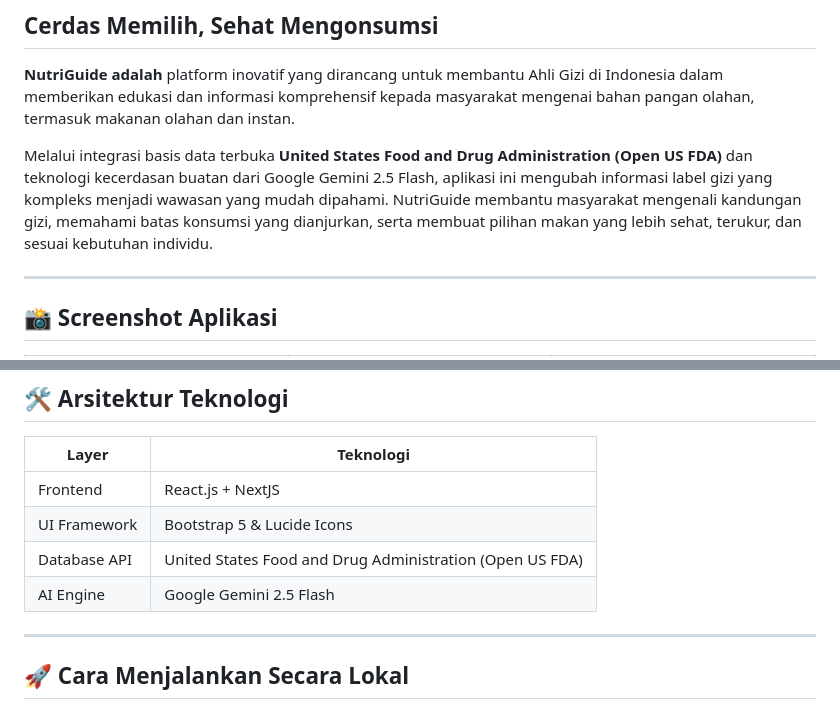
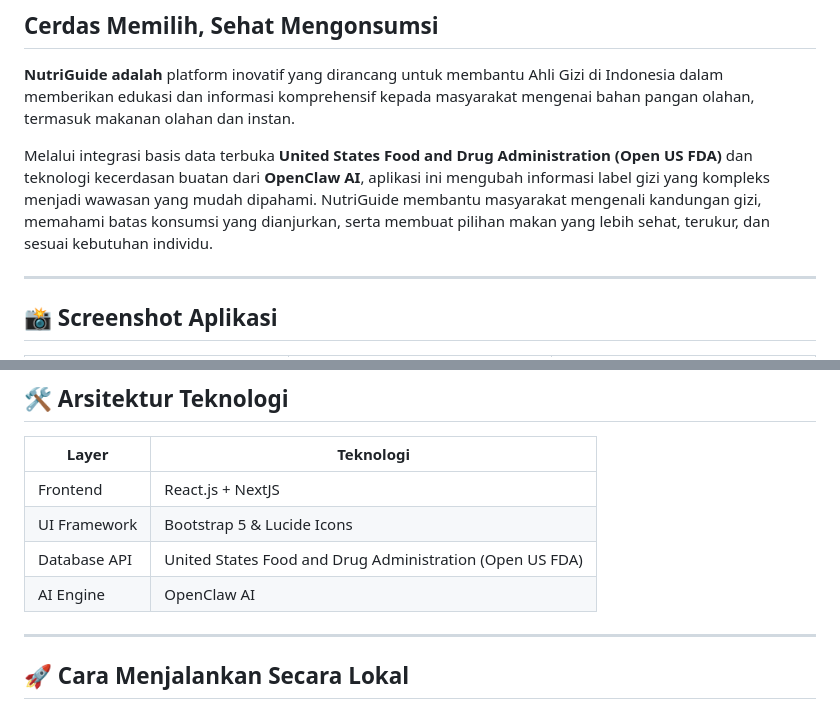
Before and after one commit to cendolboy/nutriguid, a Markdown page: README.md, 2 parts joined by grey strips. Drawn GitHub-style.

```diff
--- a/README.md
+++ b/README.md
@@ -3,7 +3,7 @@
 
 **NutriGuide adalah** platform inovatif yang dirancang untuk membantu Ahli Gizi di Indonesia dalam memberikan edukasi dan informasi komprehensif kepada masyarakat mengenai bahan pangan olahan, termasuk makanan olahan dan instan.
 
-Melalui integrasi basis data terbuka **United States Food and Drug Administration (Open US FDA)** dan teknologi kecerdasan buatan dari Google Gemini 2.5 Flash, aplikasi ini mengubah informasi label gizi yang kompleks menjadi wawasan yang mudah dipahami. NutriGuide membantu masyarakat mengenali kandungan gizi, memahami batas konsumsi yang dianjurkan, serta membuat pilihan makan yang lebih sehat, terukur, dan sesuai kebutuhan individu.
+Melalui integrasi basis data terbuka **United States Food and Drug Administration (Open US FDA)** dan teknologi kecerdasan buatan dari **OpenClaw AI**, aplikasi ini mengubah informasi label gizi yang kompleks menjadi wawasan yang mudah dipahami. NutriGuide membantu masyarakat mengenali kandungan gizi, memahami batas konsumsi yang dianjurkan, serta membuat pilihan makan yang lebih sehat, terukur, dan sesuai kebutuhan individu.
 
 ---
 
@@ -78,7 +78,7 @@ Meningkatnya angka Penyakit Tidak Menular (PTM) seperti diabetes dan hipertensi
 | Frontend | React.js + NextJS |
 | UI Framework | Bootstrap 5 & Lucide Icons |
 | Database API | United States Food and Drug Administration (Open US FDA) |
-| AI Engine | Google Gemini 2.5 Flash |
+| AI Engine | OpenClaw AI |
 
 ---
 
```
